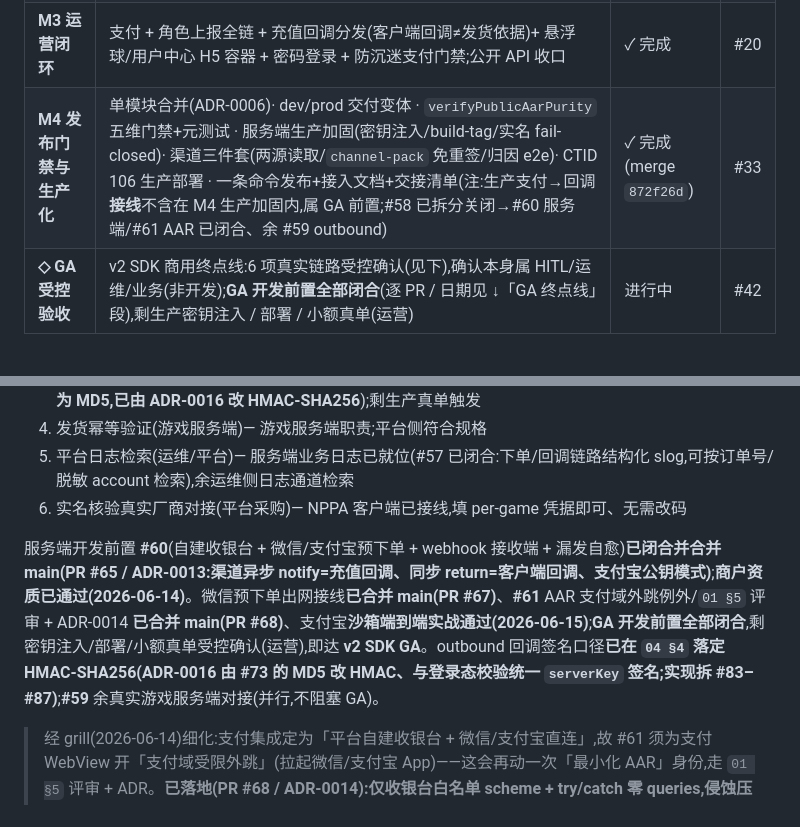
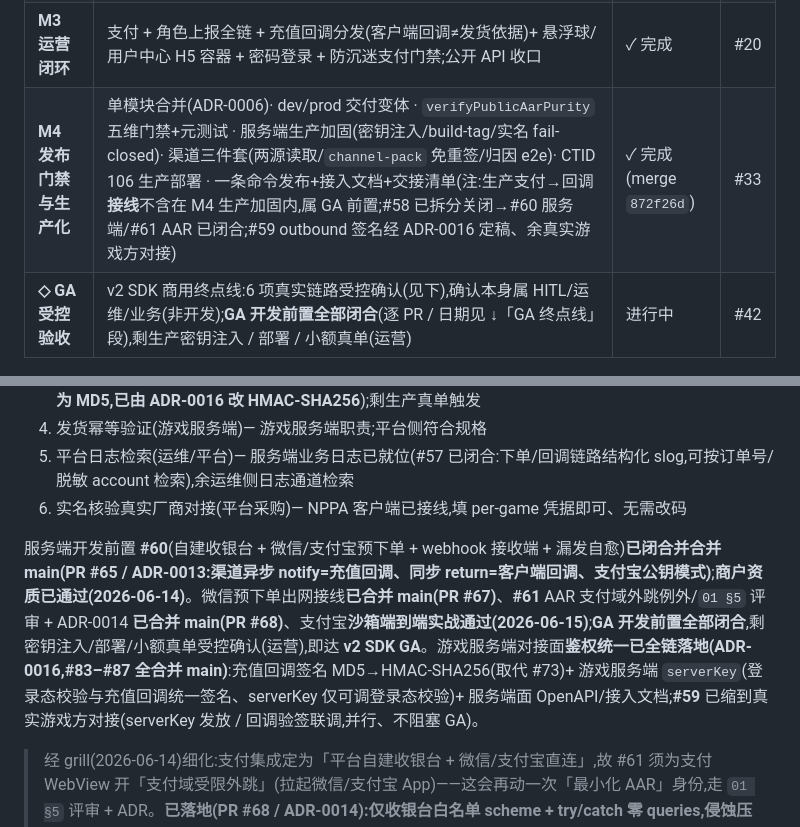
Before and after one commit to overlords/5755-plus, a Markdown page: docs/00-roadmap.md, 2 parts joined by grey strips. Drawn GitHub-style.

Commit message:
docs(roadmap): GA 段同步 ADR-0016 全链落地 + #59 缩范围
- GA 段:ADR-0016 鉴权统一 #83–#87 全合并 main(原「实现拆 #83–#87」已过时);
  充值回调 HMAC + serverKey + 服务端面 OpenAPI 全就位;#59 缩到真实游戏方对接
- M4 注:#59 outbound 签名经 ADR-0016 定稿、余真实游戏方对接

Co-Authored-By: Claude Opus 4.8 (1M context) <noreply@anthropic.com>

```diff
--- a/docs/00-roadmap.md
+++ b/docs/00-roadmap.md
@@ -37,7 +37,7 @@
 | **M1 双端贯通最小核** | `config`/`sms-codes`/`account-sessions` + HMAC 入站签名 + dev 控制面 + 冷启动切片(init→维护门禁→协议告知→登录窗→真实 devCode 登录);服务端部署 dev CTID 105 | ✓ 完成 | #1 |
 | **M2 登录后链路到游戏进入** | 账户检查 / 实名 / 防沉迷进入门禁 / 游戏小号体系 / 小号登录;公开 API 定型 | ✓ 完成 | #10 |
 | **M3 运营闭环** | 支付 + 角色上报全链 + 充值回调分发(客户端回调≠发货依据)+ 悬浮球/用户中心 H5 容器 + 密码登录 + 防沉迷支付门禁;公开 API 收口 | ✓ 完成 | #20 |
-| **M4 发布门禁与生产化** | 单模块合并(ADR-0006)· dev/prod 交付变体 · `verifyPublicAarPurity` 五维门禁+元测试 · 服务端生产加固(密钥注入/build-tag/实名 fail-closed)· 渠道三件套(两源读取/`channel-pack` 免重签/归因 e2e)· CTID 106 生产部署 · 一条命令发布+接入文档+交接清单(注:生产支付→回调**接线**不含在 M4 生产加固内,属 GA 前置;#58 已拆分关闭→#60 服务端/#61 AAR 已闭合、余 #59 outbound) | ✓ 完成(merge `872f26d`) | #33 |
+| **M4 发布门禁与生产化** | 单模块合并(ADR-0006)· dev/prod 交付变体 · `verifyPublicAarPurity` 五维门禁+元测试 · 服务端生产加固(密钥注入/build-tag/实名 fail-closed)· 渠道三件套(两源读取/`channel-pack` 免重签/归因 e2e)· CTID 106 生产部署 · 一条命令发布+接入文档+交接清单(注:生产支付→回调**接线**不含在 M4 生产加固内,属 GA 前置;#58 已拆分关闭→#60 服务端/#61 AAR 已闭合;#59 outbound 签名经 ADR-0016 定稿、余真实游戏方对接) | ✓ 完成(merge `872f26d`) | #33 |
 | **◇ GA 受控验收** | v2 SDK 商用终点线:6 项真实链路受控确认(见下),确认本身属 HITL/运维/业务(非开发);**GA 开发前置全部闭合**(逐 PR / 日期见 ↓「GA 终点线」段),剩生产密钥注入 / 部署 / 小额真单(运营) | 进行中 | #42 |
 
 ### GA 终点线:生产受控验收 6 项
@@ -51,7 +51,7 @@
 5. 平台日志检索(运维/平台)— 服务端业务日志已就位(#57 已闭合:下单/回调链路结构化 slog,可按订单号/脱敏 account 检索),余运维侧日志通道检索
 6. 实名核验真实厂商对接(平台采购)— NPPA 客户端已接线,填 per-game 凭据即可、无需改码
 
-服务端开发前置 **#60**(自建收银台 + 微信/支付宝预下单 + webhook 接收端 + 漏发自愈)**已闭合并合并 main(PR #65 / ADR-0013:渠道异步 notify=充值回调、同步 return=客户端回调、支付宝公钥模式)**;**商户资质已通过(2026-06-14)**。微信预下单出网接线**已合并 main(PR #67)**、**#61** AAR 支付域外跳例外/`01 §5` 评审 + ADR-0014 **已合并 main(PR #68)**、支付宝**沙箱端到端实战通过(2026-06-15)**;**GA 开发前置全部闭合**,剩密钥注入/部署/小额真单受控确认(运营),即达 **v2 SDK GA**。outbound 回调签名口径**已在 `04 §4` 落定 HMAC-SHA256(ADR-0016 由 #73 的 MD5 改 HMAC、与登录态校验统一 `serverKey` 签名;实现拆 #83–#87)**;**#59** 余真实游戏服务端对接(并行,不阻塞 GA)。
+服务端开发前置 **#60**(自建收银台 + 微信/支付宝预下单 + webhook 接收端 + 漏发自愈)**已闭合并合并 main(PR #65 / ADR-0013:渠道异步 notify=充值回调、同步 return=客户端回调、支付宝公钥模式)**;**商户资质已通过(2026-06-14)**。微信预下单出网接线**已合并 main(PR #67)**、**#61** AAR 支付域外跳例外/`01 §5` 评审 + ADR-0014 **已合并 main(PR #68)**、支付宝**沙箱端到端实战通过(2026-06-15)**;**GA 开发前置全部闭合**,剩密钥注入/部署/小额真单受控确认(运营),即达 **v2 SDK GA**。游戏服务端对接面**鉴权统一已全链落地(ADR-0016,#83–#87 全合并 main)**:充值回调签名 MD5→HMAC-SHA256(取代 #73)+ 游戏服务端 `serverKey`(登录态校验与充值回调统一签名、serverKey 仅可调登录态校验)+ 服务端面 OpenAPI/接入文档;**#59** 已缩到真实游戏方对接(serverKey 发放 / 回调验签联调,并行、不阻塞 GA)。
 
 > 经 grill(2026-06-14)细化:支付集成定为「平台自建收银台 + 微信/支付宝直连」,故 #61 须为支付 WebView 开「支付域受限外跳」(拉起微信/支付宝 App)——这会再动一次「最小化 AAR」身份,走 `01 §5` 评审 + ADR。**已落地(PR #68 / ADR-0014):仅收银台白名单 scheme + try/catch 零 queries,侵蚀压到 `01 §4.2` 一处。**
 
```
